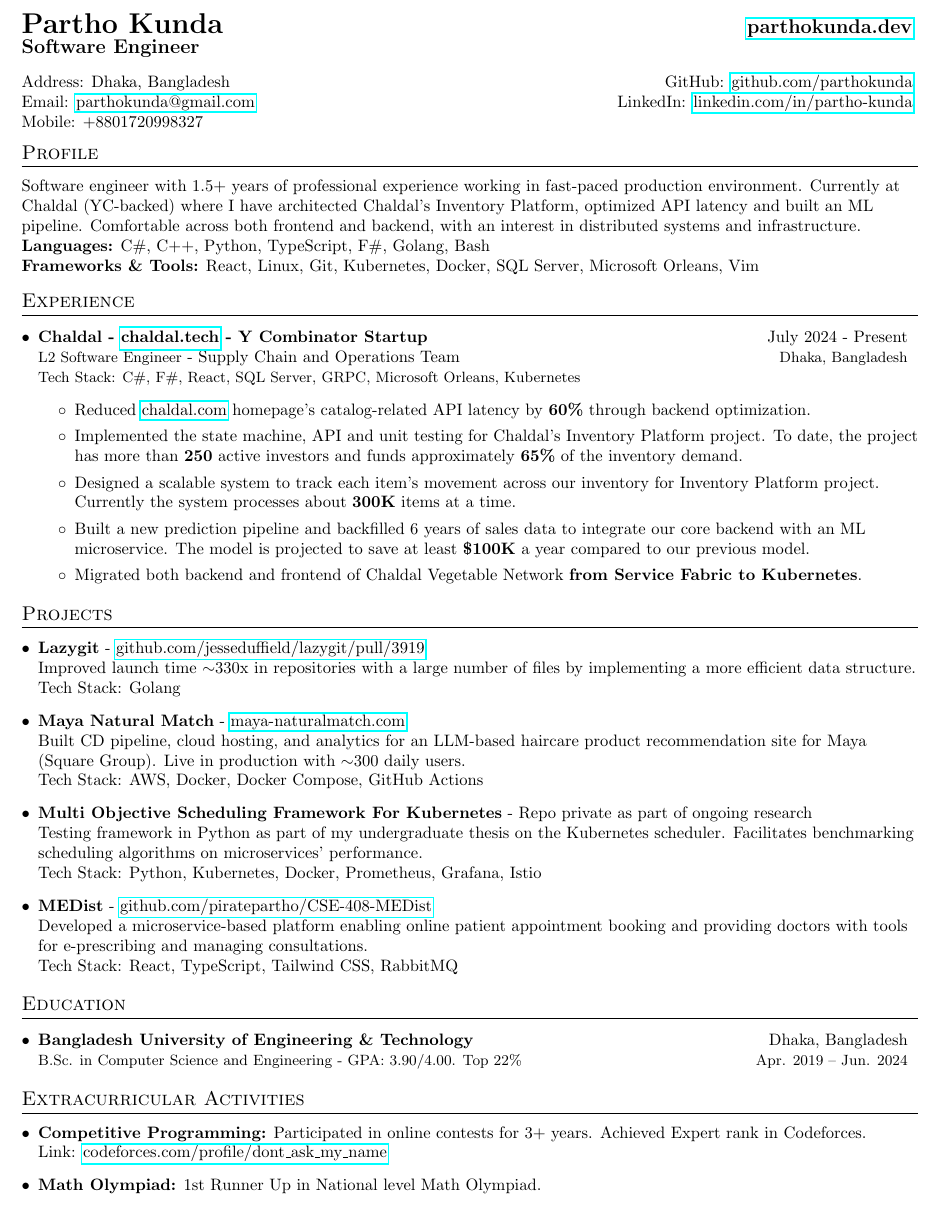
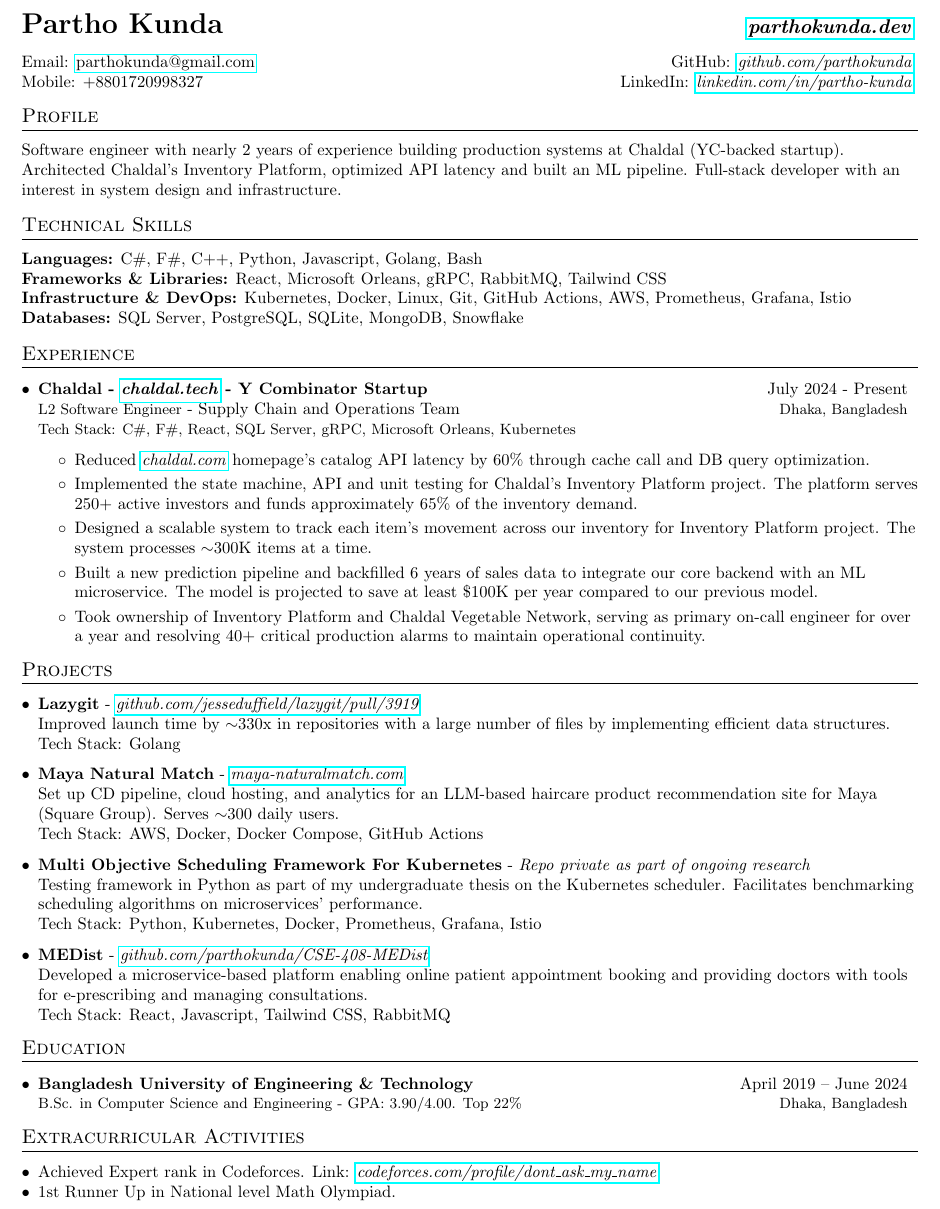
Before and after one commit to parthokunda/CV, a LaTeX CV (resume.tex): part of the page, cut so that both start at the same text. Compiled offline with pdfLaTeX.

Commit message:
BD modifications done with UT's recommendations

```diff
--- a/resume.tex
+++ b/resume.tex
@@ -74,7 +74,7 @@
 
 \newcommand{\projectSubItem}[4]
 {
-    \item{\textbf{#1} - #4}\\
+    \item{\textbf{#1} - \textit{#4}}\\
     {#2}\\
     {Tech Stack: #3} \\% tech stack
     % {#4}
@@ -91,50 +91,58 @@
 \noindent
 \begin{minipage}[t]{0.35\textwidth}
 {\LARGE \textbf{Partho Kunda}}\\
-{\large \textbf{Software Engineer}}\\
+% {\large \textbf{Software Engineer}}\\
 \end{minipage}
 \hfill
 \begin{minipage}[t]{0.55\textwidth}
 \raggedleft
-{\large \href{https://parthokunda.dev}{\textbf{parthokunda.dev}}}
+{\large \href{https://parthokunda.dev}{\textit{\textbf{parthokunda.dev}}}}
 \end{minipage}
 \hfill
 
 \begin{minipage}[t]{0.35\textwidth}
-    Address: Dhaka, Bangladesh\\
+    % Address: Dhaka, Bangladesh\\
     Email: \href{mailto:parthokunda@gmail.com}{parthokunda@gmail.com}\\
     Mobile: +8801720998327
 \end{minipage}
 \hfill % Pushes the next minipage to the right
 \begin{minipage}[t]{0.55\textwidth} % Middle column for Links
     \raggedleft
-    GitHub: \href{https://github.com/parthokunda/}{github.com/parthokunda}\\ % Link with small space below
-    LinkedIn: \href{https://www.linkedin.com/in/partho-kunda-bb53148b/}{linkedin.com/in/partho-kunda}\\
+    GitHub: \href{https://github.com/parthokunda/}{\textit{github.com/parthokunda}}\\ % Link with small space below
+    LinkedIn: \href{https://www.linkedin.com/in/partho-kunda-bb53148b/}{\textit{linkedin.com/in/partho-kunda}}\\
 \end{minipage}
 \hfill
 
 \section{Profile}
-Software engineer with 1.5+ years of professional experience working in fast-paced production environment.
-Currently at Chaldal (YC-backed) where I have architected Chaldal's Inventory Platform, optimized API latency and built an ML pipeline.
-Comfortable across both frontend and backend, with an interest in distributed systems and infrastructure.
+Software engineer with nearly 2 years of experience building production systems at Chaldal (YC-backed startup).
+Architected Chaldal's Inventory Platform, optimized API latency and built an ML pipeline.
+Full-stack developer with an interest in system design and infrastructure.
+% Proficient in both frontend and backend system, with an interest in distributed systems and infrastructure.
 % Currently looking for opportunities to learn and grow myself as an engineer.
-\\
-\textbf{Languages:}{ C\#, C++, Python, TypeScript, F\#, Golang, Bash} \\
-\textbf{Frameworks \& Tools:}{ React, Linux, Git, Kubernetes, Docker, SQL Server, Microsoft Orleans, Vim }
+
+\section{Technical Skills}
+\textbf{Languages:}{ C\#, F\#, C++, Python, Javascript, Golang, Bash} \\
+\textbf{Frameworks \& Libraries:}{ React, Microsoft Orleans, gRPC, RabbitMQ, Tailwind CSS} \\
+\textbf{Infrastructure \& DevOps:}{ Kubernetes, Docker, Linux, Git, GitHub Actions, AWS, Prometheus, Grafana, Istio} \\
+\textbf{Databases:}{ SQL Server, PostgreSQL, SQLite, MongoDB, Snowflake}
+
 \section{Experience}
   \resumeSubHeadingListStart
     \resumeSubheadingExperience
       {L2 Software Engineer}
       {Supply Chain and Operations Team}
       {July 2024 - Present}
-      {Chaldal - \href{https://chaldal.tech/}{chaldal.tech} - Y Combinator Startup}{Dhaka, Bangladesh}
-      {Tech Stack: C\#, F\#, React, SQL Server, GRPC, Microsoft Orleans, Kubernetes}
+      {Chaldal - \href{https://chaldal.tech/}{\textit{chaldal.tech}} - Y Combinator Startup}{Dhaka, Bangladesh}
+      {Tech Stack: C\#, F\#, React, SQL Server, gRPC, Microsoft Orleans, Kubernetes}
       \resumeItemListStart
-        \resumeItem{Reduced \href{https://chaldal.com/}{chaldal.com} homepage's catalog-related API latency by \textbf{60\%} through backend optimization.}
-        \resumeItem{Implemented the state machine, API and unit testing for Chaldal's Inventory Platform project. To date, the project has more than \textbf{250} active investors and funds approximately \textbf{65\%} of the inventory demand.}
-        \resumeItem{Designed a scalable system to track each item's movement across our inventory for Inventory Platform project. Currently the system processes about \textbf{300K} items at a time.}
-        \resumeItem{Built a new prediction pipeline and backfilled 6 years of sales data to integrate our core backend with an ML microservice. The model is projected to save at least \textbf{\$100K} a year compared to our previous model.}
-        \resumeItem {Migrated both backend and frontend of Chaldal Vegetable Network \textbf{from Service Fabric to Kubernetes}.}
+        \resumeItem{Reduced \href{https://chaldal.com/}{\textit{chaldal.com}} homepage's catalog API latency by 60\% through cache call and DB query optimization.}
+        \resumeItem{Implemented the state machine, API and unit testing for Chaldal's Inventory Platform project. The platform serves 250+ active investors and funds approximately 65\% of the inventory demand.}
+        \resumeItem{
+          Designed a scalable system to track each item's movement across our inventory for Inventory Platform project.
+          The system processes $\sim$300K items at a time.}
+        \resumeItem {Built a new prediction pipeline and backfilled 6 years of sales data to integrate our core backend with an ML microservice. The model is projected to save at least \$100K per year compared to our previous model.}
+        \resumeItem {Took ownership of Inventory Platform and Chaldal Vegetable Network, serving as primary on-call engineer for over a year and resolving 40+ critical production alarms to maintain operational continuity.}
+        % \resumeItem {Migrated both backend and frontend of Chaldal Vegetable Network from Service Fabric to Kubernetes.}
       \resumeItemListEnd
   \resumeSubHeadingListEnd
 
@@ -150,13 +158,13 @@
   \resumeSubHeadingListStart
     \projectSubItem
       {Lazygit}
-      {Improved launch time $\sim$330x in repositories with a large number of files by implementing a more efficient data structure.}
+      {Improved launch time by $\sim$330x in repositories with a large number of files by implementing efficient data structures.}
       {Golang}
       {\href{https://github.com/jesseduffield/lazygit/pull/3919}{github.com/jesseduffield/lazygit/pull/3919}}
 
     \projectSubItem
       {Maya Natural Match}
-      {Built CD pipeline, cloud hosting, and analytics for an LLM-based haircare product recommendation site for Maya (Square Group). Live in production with $\sim$300 daily users.}
+      {Set up CD pipeline, cloud hosting, and analytics for an LLM-based haircare product recommendation site for Maya (Square Group). Serves $\sim$300 daily users.}
       {AWS, Docker, Docker Compose, GitHub Actions}
       {\href{https://maya-naturalmatch.com/}{maya-naturalmatch.com}}
 
@@ -173,9 +181,9 @@
 
     \projectSubItem{MEDist}
       {Developed a microservice-based platform enabling online patient appointment booking and providing doctors with tools for e-prescribing and managing consultations.}
-      {React, TypeScript, Tailwind CSS, RabbitMQ}
-      {\href{https://github.com/piratepartho/CSE-408-MEDist}
-      {github.com/piratepartho/CSE-408-MEDist}}
+      {React, Javascript, Tailwind CSS, RabbitMQ}
+      {\href{https://github.com/parthokunda/CSE-408-MEDist}
+      {github.com/parthokunda/CSE-408-MEDist}}
 
     % \projectSubItem
     %     {Order Book Generator}
@@ -188,19 +196,20 @@
   \resumeSubHeadingListStart
     \resumeSubheadingEducation
       {Bangladesh University of Engineering \& Technology}
+      {April 2019 -- June 2024}
+      {B.Sc. in Computer Science and Engineering}
       {Dhaka, Bangladesh}
-      {B.Sc. in Computer Science and Engineering}
-      {Apr. 2019 -- Jun. 2024}
       {GPA: 3.90/4.00. Top 22\%}
   \resumeSubHeadingListEnd
 
 \section{Extracurricular Activities}
   \resumeSubHeadingListStart
     \item
-        \textbf{Competitive Programming:} Participated in online contests for 3+ years. Achieved Expert rank in Codeforces.
-        \\ Link: \href{https://codeforces.com/profile/dont_ask_my_name}{codeforces.com/profile/dont\_ask\_my\_name}
+        Achieved Expert rank in Codeforces.
+        Link: \href{https://codeforces.com/profile/dont_ask_my_name}{\textit{codeforces.com/profile/dont\_ask\_my\_name}}
+    \vspace{-6pt}
     \item
-        \textbf{Math Olympiad:} 1st Runner Up in National level Math Olympiad.
+        1st Runner Up in National level Math Olympiad.
 
     % \item
     %     \textbf{Hobbies:}
```
Also changed, not shown: Partho Kunda CV.pdf (deleted), Partho_Kunda_CV.pdf (added), resume (BD).pdf (deleted), resume.pdf, 6 other files.
